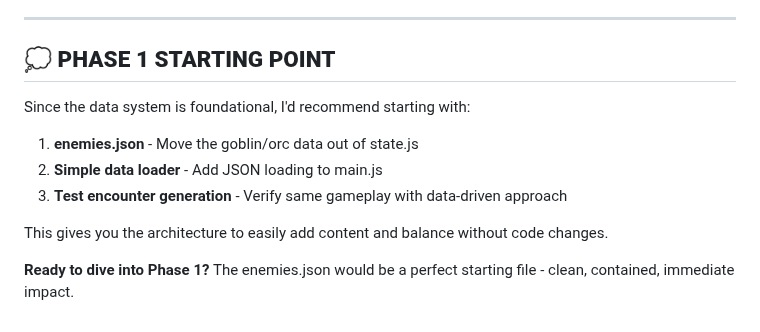
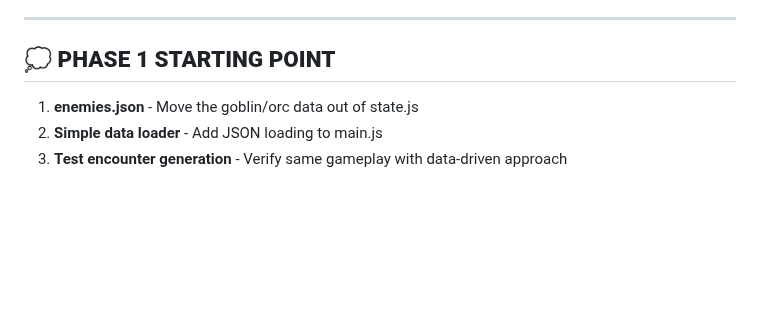
Before and after one commit to WatcherAtTheThreshold/cruxfade-micro, a Markdown page: docs/dev-roadmap.md, the part around the change. Drawn GitHub-style; blank space fills up the shorter version.

```diff
--- a/docs/dev-roadmap.md
+++ b/docs/dev-roadmap.md
@@ -142,12 +142,6 @@
 
 ## 💭 **PHASE 1 STARTING POINT**
 
-Since the data system is foundational, I'd recommend starting with:
-
 1. **enemies.json** - Move the goblin/orc data out of state.js
 2. **Simple data loader** - Add JSON loading to main.js
 3. **Test encounter generation** - Verify same gameplay with data-driven approach
-
-This gives you the architecture to easily add content and balance without code changes.
-
-**Ready to dive into Phase 1?** The enemies.json would be a perfect starting file - clean, contained, immediate impact.
```
